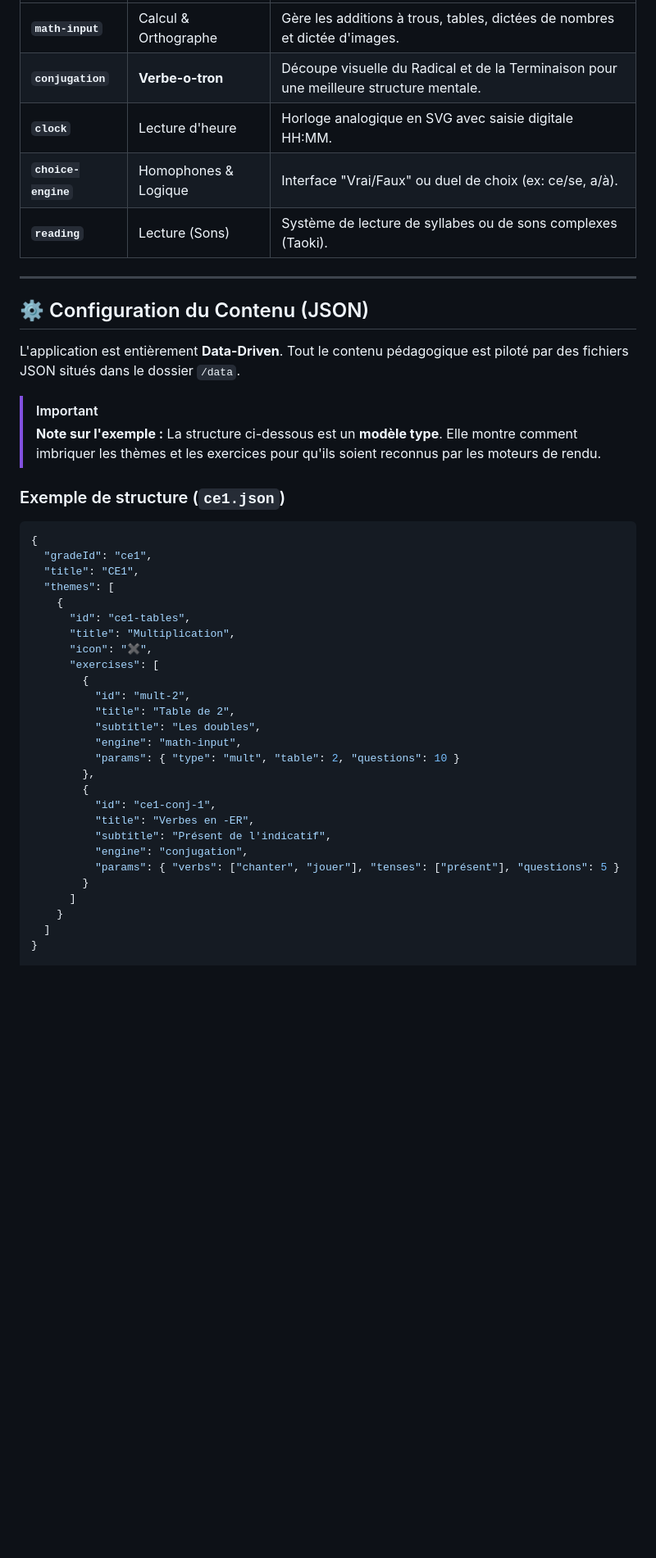
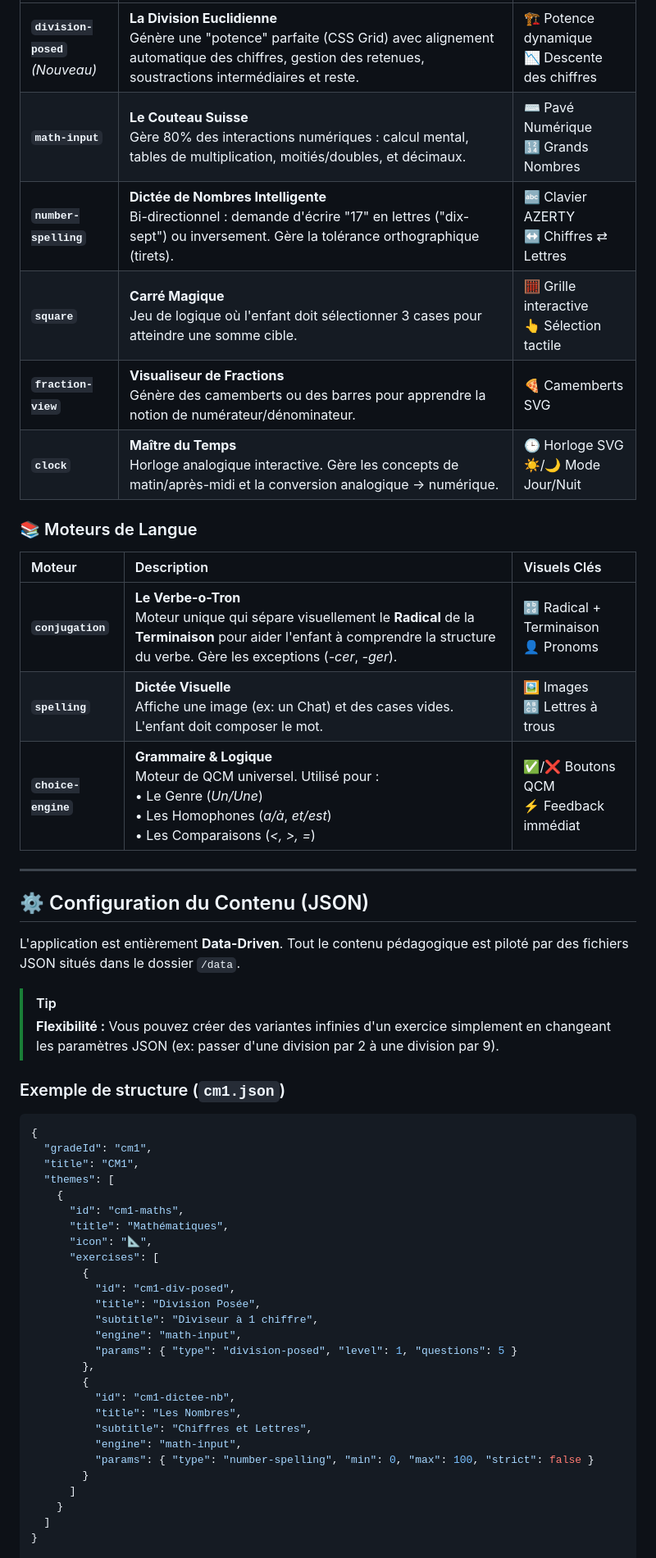
Before and after one commit to stinj-NoD/Devoirs_Numerique, a Markdown page: README.md, the part around one of its changes. Shown at 82% size. Rendered like a GitHub page; blank space fills up the shorter version.

````diff
--- a/README.md
+++ b/README.md
@@ -30,44 +53,52 @@ L'application utilise une logique modulaire permettant de piloter différents ty
 | :--- | :--- | :--- |
-| **`math-input`** | Calcul & Orthographe | Gère les additions à trous, tables, dictées de nombres et dictée d'images. |
-| **`conjugation`**| **Verbe-o-tron** | Découpe visuelle du Radical et de la Terminaison pour une meilleure structure mentale. |
-| **`clock`** | Lecture d'heure | Horloge analogique en SVG avec saisie digitale HH:MM. |
-| **`choice-engine`**| Homophones & Logique | Interface "Vrai/Faux" ou duel de choix (ex: ce/se, a/à). |
-| **`reading`** | Lecture (Sons) | Système de lecture de syllabes ou de sons complexes (Taoki). |
+| **`division-posed`** <br>*(Nouveau)* | **La Division Euclidienne**<br>Génère une "potence" parfaite (CSS Grid) avec alignement automatique des chiffres, gestion des retenues, soustractions intermédiaires et reste. | 🏗️ Potence dynamique<br>📉 Descente des chiffres |
+| **`math-input`** | **Le Couteau Suisse**<br>Gère 80% des interactions numériques : calcul mental, tables de multiplication, moitiés/doubles, et décimaux. | ⌨️ Pavé Numérique<br>🔢 Grands Nombres |
+| **`number-spelling`** | **Dictée de Nombres Intelligente**<br>Bi-directionnel : demande d'écrire "17" en lettres ("dix-sept") ou inversement. Gère la tolérance orthographique (tirets). | 🔤 Clavier AZERTY<br>↔️ Chiffres ⇄ Lettres |
+| **`square`** | **Carré Magique**<br>Jeu de logique où l'enfant doit sélectionner 3 cases pour atteindre une somme cible. | 🧮 Grille interactive<br>👆 Sélection tactile |
+| **`fraction-view`** | **Visualiseur de Fractions**<br>Génère des camemberts ou des barres pour apprendre la notion de numérateur/dénominateur. | 🍕 Camemberts SVG |
+| **`clock`** | **Maître du Temps**<br>Horloge analogique interactive. Gère les concepts de matin/après-midi et la conversion analogique → numérique. | 🕒 Horloge SVG<br>☀️/🌙 Mode Jour/Nuit |
 
+### 📚 Moteurs de Langue
+
+| Moteur | Description | Visuels Clés |
+| :--- | :--- | :--- |
+| **`conjugation`** | **Le Verbe-o-Tron**<br>Moteur unique qui sépare visuellement le **Radical** de la **Terminaison** pour aider l'enfant à comprendre la structure du verbe. Gère les exceptions (*-cer*, *-ger*). | 🔡 Radical + Terminaison<br>👤 Pronoms |
+| **`spelling`** | **Dictée Visuelle**<br>Affiche une image (ex: un Chat) et des cases vides. L'enfant doit composer le mot. | 🖼️ Images<br>🔠 Lettres à trous |
+| **`choice-engine`** | **Grammaire & Logique**<br>Moteur de QCM universel. Utilisé pour :<br>• Le Genre (*Un/Une*)<br>• Les Homophones (*a/à*, *et/est*)<br>• Les Comparaisons (*<, >, =*) | ✅/❌ Boutons QCM<br>⚡ Feedback immédiat |
 ---
 
 ## ⚙️ Configuration du Contenu (JSON)
 
 L'application est entièrement **Data-Driven**. Tout le contenu pédagogique est piloté par des fichiers JSON situés dans le dossier `/data`.
 
-> [!IMPORTANT]
-> **Note sur l'exemple :** La structure ci-dessous est un **modèle type**. Elle montre comment imbriquer les thèmes et les exercices pour qu'ils soient reconnus par les moteurs de rendu.
+> [!TIP]
+> **Flexibilité :** Vous pouvez créer des variantes infinies d'un exercice simplement en changeant les paramètres JSON (ex: passer d'une division par 2 à une division par 9).
 
-### Exemple de structure (`ce1.json`)
+### Exemple de structure (`cm1.json`)
 
 ```json
 {
-  "gradeId": "ce1",
-  "title": "CE1",
+  "gradeId": "cm1",
+  "title": "CM1",
   "themes": [
     {
-      "id": "ce1-tables",
-      "title": "Multiplication",
-      "icon": "✖️",
+      "id": "cm1-maths",
+      "title": "Mathématiques",
+      "icon": "📐",
       "exercises": [
         {
-          "id": "mult-2",
-          "title": "Table de 2",
-          "subtitle": "Les doubles",
+          "id": "cm1-div-posed",
+          "title": "Division Posée",
+          "subtitle": "Diviseur à 1 chiffre",
           "engine": "math-input",
-          "params": { "type": "mult", "table": 2, "questions": 10 }
+          "params": { "type": "division-posed", "level": 1, "questions": 5 }
         },
         {
-          "id": "ce1-conj-1",
-          "title": "Verbes en -ER",
-          "subtitle": "Présent de l'indicatif",
-          "engine": "conjugation",
-          "params": { "verbs": ["chanter", "jouer"], "tenses": ["présent"], "questions": 5 }
+          "id": "cm1-dictee-nb",
+          "title": "Les Nombres",
+          "subtitle": "Chiffres et Lettres",
+          "engine": "math-input",
+          "params": { "type": "number-spelling", "min": 0, "max": 100, "strict": false }
         }
       ]
     }
````
Also changed, not shown: other parts of README.md (+32 -9 lines).
